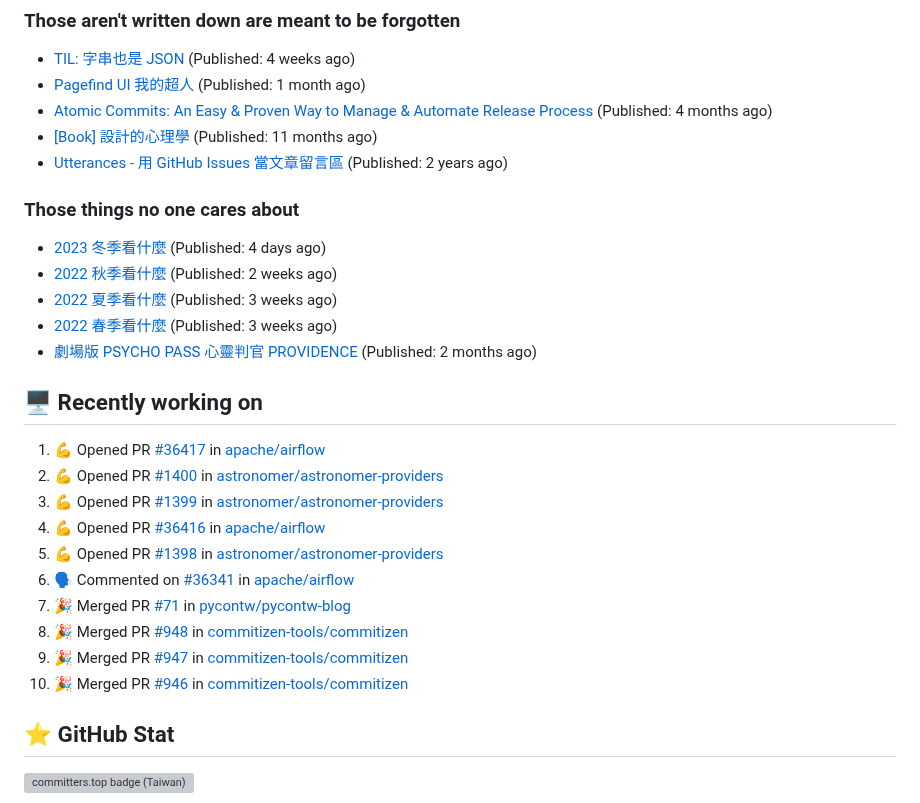
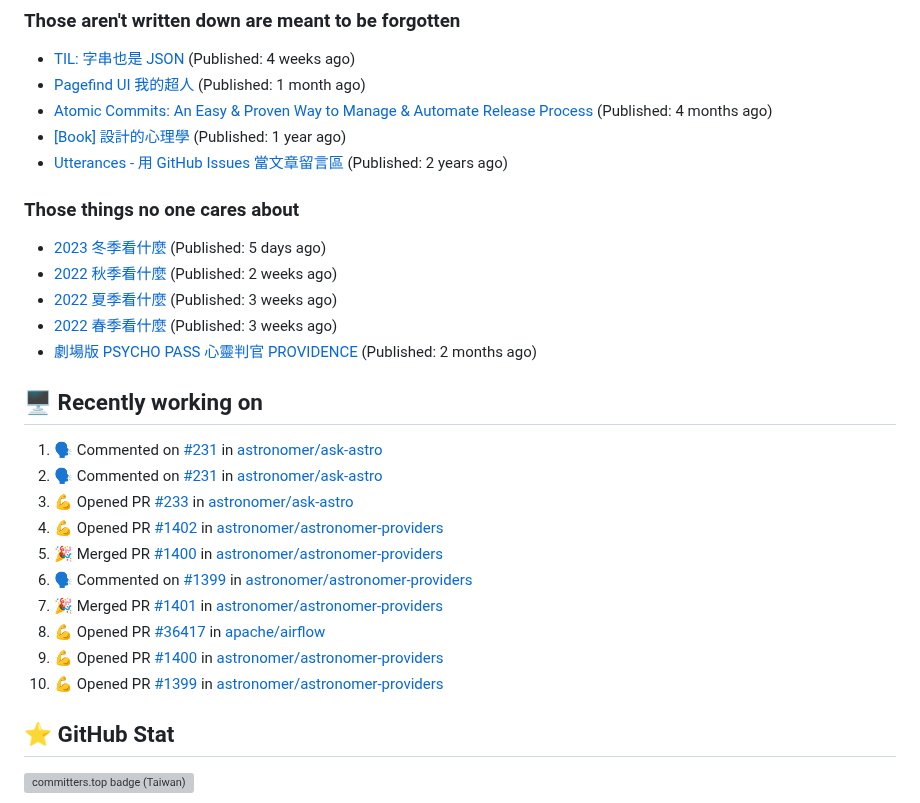
Before and after one commit to Lee-W/Lee-W, a Markdown page: README.md, the part around the change. Drawn GitHub-style; grey boxes are pictures that could not be loaded.

Commit message:
Update generated README

```diff
--- a/README.md
+++ b/README.md
@@ -35,12 +35,12 @@ I share my technical notes, book digests, and occasional thoughts on my main blo
 * [TIL: 字串也是 JSON](https://blog.wei-lee.me/posts/tech/2023/11/til-string-is-a-kind-of-json) (Published: 4 weeks ago)
 * [Pagefind UI 我的超人](https://blog.wei-lee.me/posts/tech/2023/11/pagefind-ui) (Published: 1 month ago)
 * [Atomic Commits: An Easy &amp; Proven Way to Manage &amp; Automate Release Process](https://blog.wei-lee.me/posts/tech/2023/08/atomic-commits-coscup-2023) (Published: 4 months ago)
-* [[Book] 設計的心理學](https://blog.wei-lee.me/posts/book/2023/01/the-design-of-everyday-things) (Published: 11 months ago)
+* [[Book] 設計的心理學](https://blog.wei-lee.me/posts/book/2023/01/the-design-of-everyday-things) (Published: 1 year ago)
 * [Utterances - 用 GitHub Issues 當文章留言區](https://blog.wei-lee.me/posts/tech/2022/02/use-github-issues-as-comment-system) (Published: 2 years ago)
 
 ### Those things no one cares about
 
- * [2023 冬季看什麼](https://travlog.wei-lee.me/posts/review/2023/12/what-i-watch-in-2023-winter) (Published: 4 days ago)
+ * [2023 冬季看什麼](https://travlog.wei-lee.me/posts/review/2023/12/what-i-watch-in-2023-winter) (Published: 5 days ago)
  * [2022 秋季看什麼](https://travlog.wei-lee.me/posts/review/2023/12/what-i-watch-in-2022-fall) (Published: 2 weeks ago)
  * [2022 夏季看什麼](https://travlog.wei-lee.me/posts/review/2023/12/what-i-watch-in-2022-summer) (Published: 3 weeks ago)
  * [2022 春季看什麼](https://travlog.wei-lee.me/posts/review-todo/2023/12/what-i-watch-in-2022-sprint) (Published: 3 weeks ago)
@@ -48,16 +48,16 @@ I share my technical notes, book digests, and occasional thoughts on my main blo
 
 ## 🖥️ Recently working on
 
-1. 💪 Opened PR [#36417](https://github.com/apache/airflow/pull/36417) in [apache/airflow](https://github.com/apache/airflow)
-2. 💪 Opened PR [#1400](https://github.com/astronomer/astronomer-providers/pull/1400) in [astronomer/astronomer-providers](https://github.com/astronomer/astronomer-providers)
-3. 💪 Opened PR [#1399](https://github.com/astronomer/astronomer-providers/pull/1399) in [astronomer/astronomer-providers](https://github.com/astronomer/astronomer-providers)
-4. 💪 Opened PR [#36416](https://github.com/apache/airflow/pull/36416) in [apache/airflow](https://github.com/apache/airflow)
-5. 💪 Opened PR [#1398](https://github.com/astronomer/astronomer-providers/pull/1398) in [astronomer/astronomer-providers](https://github.com/astronomer/astronomer-providers)
-6. 🗣 Commented on [#36341](https://github.com/apache/airflow/issues/36341) in [apache/airflow](https://github.com/apache/airflow)
-7. 🎉 Merged PR [#71](https://github.com/pycontw/pycontw-blog/pull/71) in [pycontw/pycontw-blog](https://github.com/pycontw/pycontw-blog)
-8. 🎉 Merged PR [#948](https://github.com/commitizen-tools/commitizen/pull/948) in [commitizen-tools/commitizen](https://github.com/commitizen-tools/commitizen)
-9. 🎉 Merged PR [#947](https://github.com/commitizen-tools/commitizen/pull/947) in [commitizen-tools/commitizen](https://github.com/commitizen-tools/commitizen)
-10. 🎉 Merged PR [#946](https://github.com/commitizen-tools/commitizen/pull/946) in [commitizen-tools/commitizen](https://github.com/commitizen-tools/commitizen)
+1. 🗣 Commented on [#231](https://github.com/astronomer/ask-astro/issues/231) in [astronomer/ask-astro](https://github.com/astronomer/ask-astro)
+2. 🗣 Commented on [#231](https://github.com/astronomer/ask-astro/issues/231) in [astronomer/ask-astro](https://github.com/astronomer/ask-astro)
+3. 💪 Opened PR [#233](https://github.com/astronomer/ask-astro/pull/233) in [astronomer/ask-astro](https://github.com/astronomer/ask-astro)
+4. 💪 Opened PR [#1402](https://github.com/astronomer/astronomer-providers/pull/1402) in [astronomer/astronomer-providers](https://github.com/astronomer/astronomer-providers)
+5. 🎉 Merged PR [#1400](https://github.com/astronomer/astronomer-providers/pull/1400) in [astronomer/astronomer-providers](https://github.com/astronomer/astronomer-providers)
+6. 🗣 Commented on [#1399](https://github.com/astronomer/astronomer-providers/issues/1399) in [astronomer/astronomer-providers](https://github.com/astronomer/astronomer-providers)
+7. 🎉 Merged PR [#1401](https://github.com/astronomer/astronomer-providers/pull/1401) in [astronomer/astronomer-providers](https://github.com/astronomer/astronomer-providers)
+8. 💪 Opened PR [#36417](https://github.com/apache/airflow/pull/36417) in [apache/airflow](https://github.com/apache/airflow)
+9. 💪 Opened PR [#1400](https://github.com/astronomer/astronomer-providers/pull/1400) in [astronomer/astronomer-providers](https://github.com/astronomer/astronomer-providers)
+10. 💪 Opened PR [#1399](https://github.com/astronomer/astronomer-providers/pull/1399) in [astronomer/astronomer-providers](https://github.com/astronomer/astronomer-providers)
 
 
 ## ⭐ GitHub Stat
```
